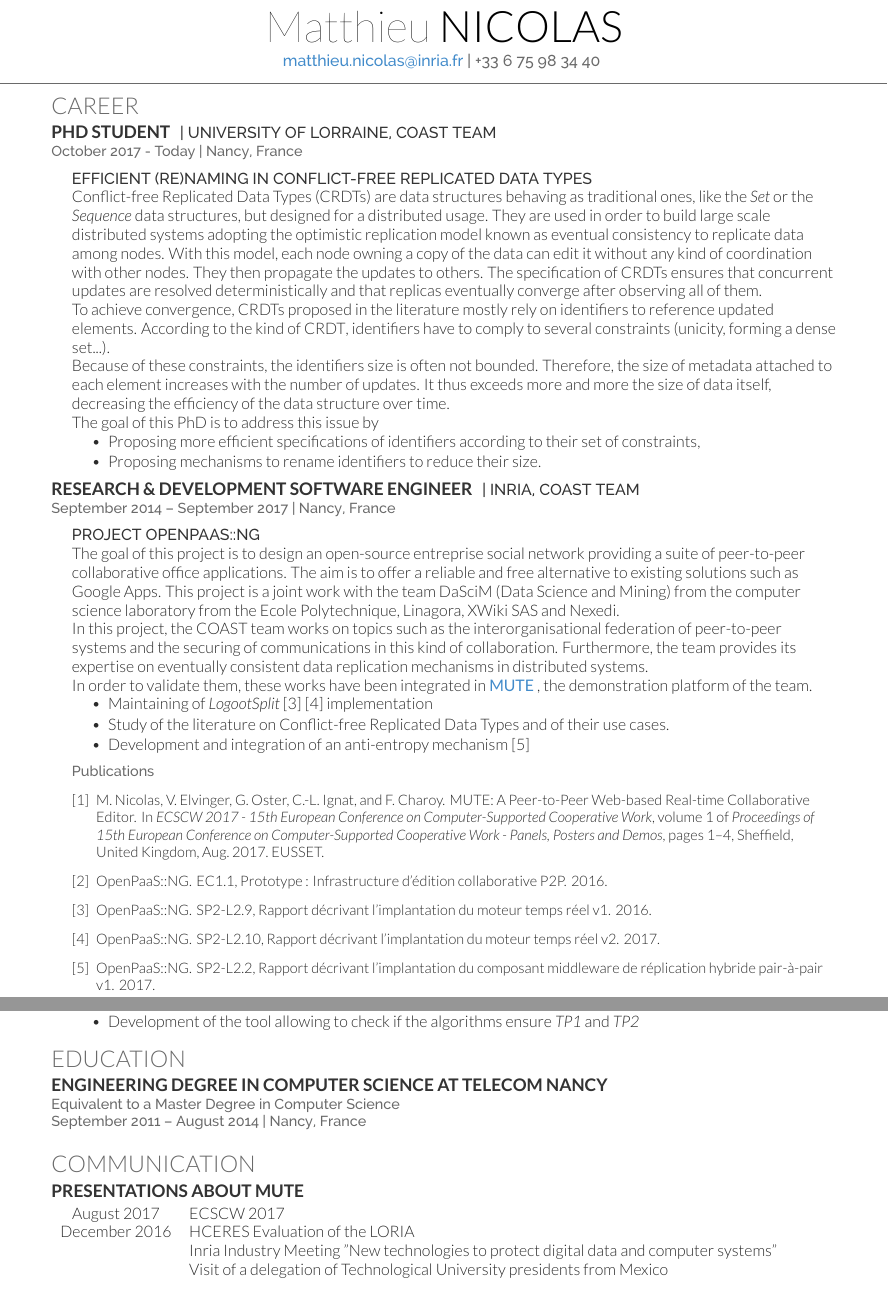
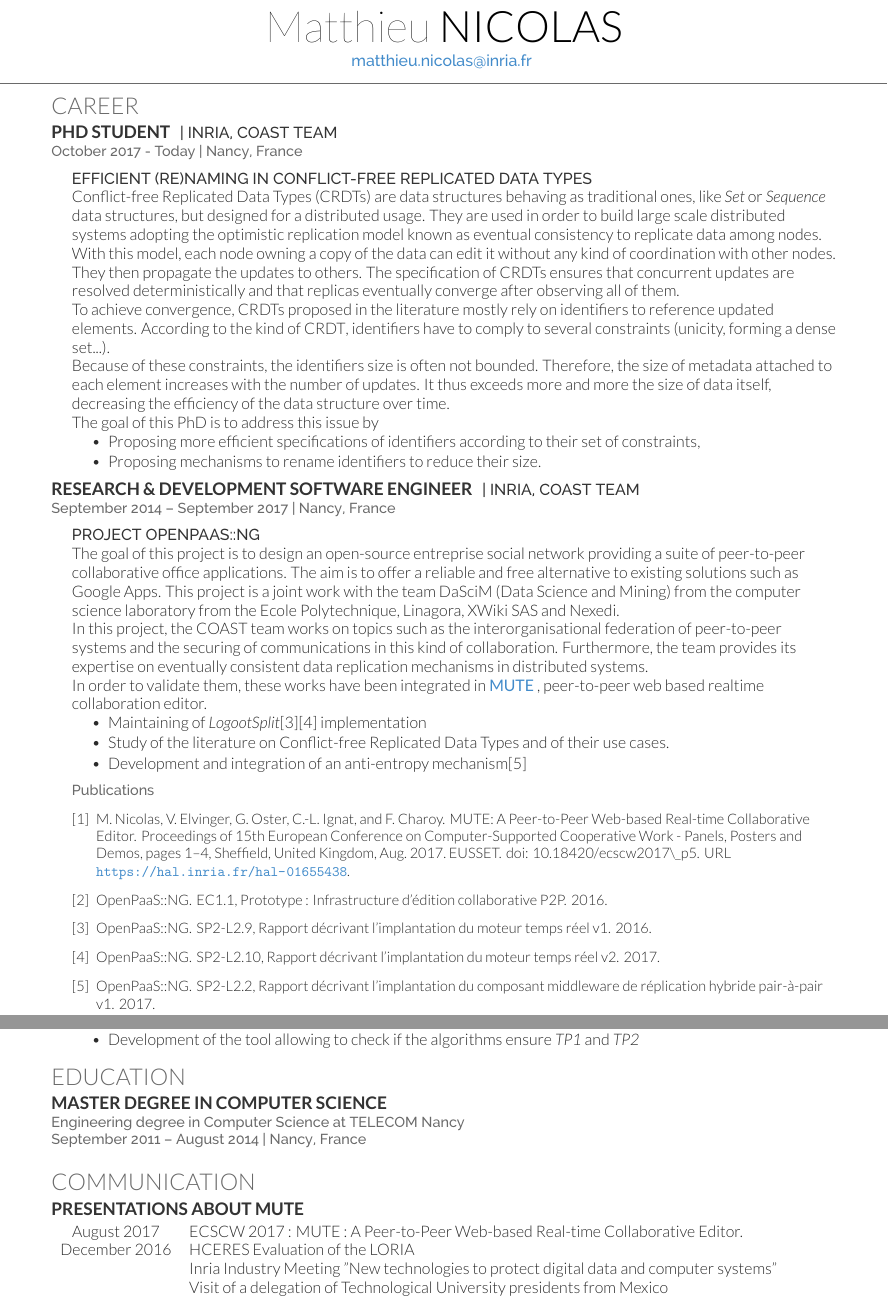
Before and after one commit to MatthieuNICOLAS/application-satis-2018, a LaTeX CV (resume/deedy_resume-openfont.tex, which reads resume/publications.bib): two parts of pages 1 and 2 of 2, joined at a grey line, cut so that both start at the same text. Compiled offline with XeLaTeX.

Commit message:
feat: Small updates according to feedback

```diff
--- a/resume/deedy_resume-openfont.tex
+++ b/resume/deedy_resume-openfont.tex
@@ -49,6 +49,7 @@
 
 \documentclass[]{deedy-resume-openfont}
 
+\usepackage[numbers]{natbib}
 \usepackage{ragged2e}
 \usepackage{acronym} % \ac[p], \acl[p], \acs[p], \acf[p]
 
@@ -78,7 +79,7 @@
 %     TITLE NAME
 %
 %%%%%%%%%%%%%%%%%%%%%%%%%%%%%%%%%%%%%%
-\namesection{Matthieu}{NICOLAS}{ \href{mailto:matthieu.nicolas@inria.fr}{matthieu.nicolas@inria.fr} | +33 6 75 98 34 40 }
+\namesection{Matthieu}{NICOLAS}{ \href{mailto:matthieu.nicolas@inria.fr}{matthieu.nicolas@inria.fr} }
 
 %%%%%%%%%%%%%%%%%%%%%%%%%%%%%%%%%%%%%%
 %     EXPERIENCE
@@ -87,14 +88,14 @@
 \section{Career}
 
 \runsubsection{PhD Student}
-\descript{| UNIVERSITY OF LORRAINE, COAST TEAM}
+\descript{| INRIA, COAST TEAM}
 \location{October 2017 - Today | Nancy, France}
 \sectionsep
 
 \hfill\begin{minipage}{\dimexpr\textwidth-0.5cm}
 \descript{EFFICIENT (RE)NAMING IN CONFLICT-FREE REPLICATED DATA TYPES}
 
-\acp{CRDT} are data structures behaving as traditional ones, like the \emph{Set} or the \emph{Sequence} data structures, but designed for a distributed usage.
+\acp{CRDT} are data structures behaving as traditional ones, like \emph{Set} or \emph{Sequence} data structures, but designed for a distributed usage.
 They are used in order to build large scale distributed systems adopting the optimistic replication model known as eventual consistency to replicate data among nodes.
 With this model, each node owning a copy of the data can edit it without any kind of coordination with other nodes.
 They then propagate the updates to others.
@@ -134,11 +135,11 @@ Furthermore, the team provides its expertise
 on eventually consistent data replication mechanisms in distributed systems.
 \\
 In order to validate them, these works have been integrated in \href{https://www.coedit.re}{\customboldlink{MUTE}},
-the demonstration platform of the team.
+peer-to-peer web based realtime collaboration editor.
 \begin{tightemize}
-\item Maintaining of \emph{LogootSplit}\cite{sp2-l2-9}\cite{sp2-l2-10} implementation
+\item Maintaining of \emph{LogootSplit}\citep{sp2-l2-9}\citep{sp2-l2-10} implementation
 \item Study of the literature on Conflict-free Replicated Data Types and of their use cases.
-\item Development and integration of an anti-entropy mechanism\cite{sp2-l2-2}
+\item Development and integration of an anti-entropy mechanism\citep{sp2-l2-2}
 \end{tightemize}
 \sectionsep
 \end{minipage}
@@ -146,7 +147,7 @@ the demonstration platform of the team.
 \hfill\begin{minipage}{\dimexpr\textwidth-0.5cm}
 \location{Publications}
 \renewcommand\refname{\vskip -20pt} % Couldn't get this working from the .cls file
-\bibliographystyle{abbrv}
+\bibliographystyle{abbrvnat}
 \bibliography{publications}
 \nocite{*}
 \end{minipage}
@@ -221,9 +222,9 @@ The goal of this internship was to develop a tool to automatically check the res
 
 \section{EDUCATION}
 
-\runsubsection{Engineering degree in Computer Science at TELECOM Nancy}
+\runsubsection{Master Degree in Computer Science}
 \descript{}
-\location{Equivalent to a Master Degree in Computer Science}
+\location{Engineering degree in Computer Science at TELECOM Nancy}
 \location{September 2011 – August 2014 | Nancy, France}
 \sectionsep
 
@@ -237,7 +238,7 @@ The goal of this internship was to develop a tool to automatically check the res
 \descript{}
 \vspace{5pt}
 \begin{tabular}{cp{150mm}}
-August 2017         & ECSCW 2017\\
+August 2017         & ECSCW 2017 : MUTE : A Peer-to-Peer Web-based Real-time Collaborative Editor.\\
 December 2016       & HCERES Evaluation of the LORIA\\
                     & Inria Industry Meeting "New technologies to protect digital data and computer systems"\\
                     & Visit of a delegation of Technological University presidents from Mexico\\
--- a/resume/publications.bib
+++ b/resume/publications.bib
@@ -22,20 +20,16 @@
 @article{sp2-l2-10,
   author =       "OpenPaaS::NG",
   title =        "{SP2-L2.10, Rapport} décrivant l'implantation du moteur temps réel V2",
-  year =         "2017",
-  url =          "https://research.linagora.com/download/attachments/16580784/SP2_L2-9_ImplantationDuMoteurTempsReelV1_VF.pdf?version=1&modificationDate=1493975919000"
+  year =         "2017"
 }
 
 @inproceedings{nicolas:hal-01655438,
   TITLE = {{MUTE: A Peer-to-Peer Web-based Real-time Collaborative Editor}},
   AUTHOR = {Nicolas, Matthieu and Elvinger, Victorien and Oster, G{\'e}rald and Ignat, Claudia-Lavinia and Charoy, Fran{\c c}ois},
   URL = {https://hal.inria.fr/hal-01655438},
-  BOOKTITLE = {{ECSCW 2017 - 15th European Conference on Computer-Supported Cooperative Work}},
   ADDRESS = {Sheffield, United Kingdom},
   PUBLISHER = {{EUSSET}},
   SERIES = {Proceedings of 15th European Conference on Computer-Supported Cooperative Work - Panels, Posters and Demos},
-  VOLUME = {1},
-  NUMBER = {3},
   PAGES = {1-4},
   YEAR = {2017},
   MONTH = Aug,
```
Also changed, not shown: resume/deedy_resume-openfont.pdf, resume/deedy_resume-openfont.tex (2 more changed lines), resume/publications.bib (6 more changed lines).
